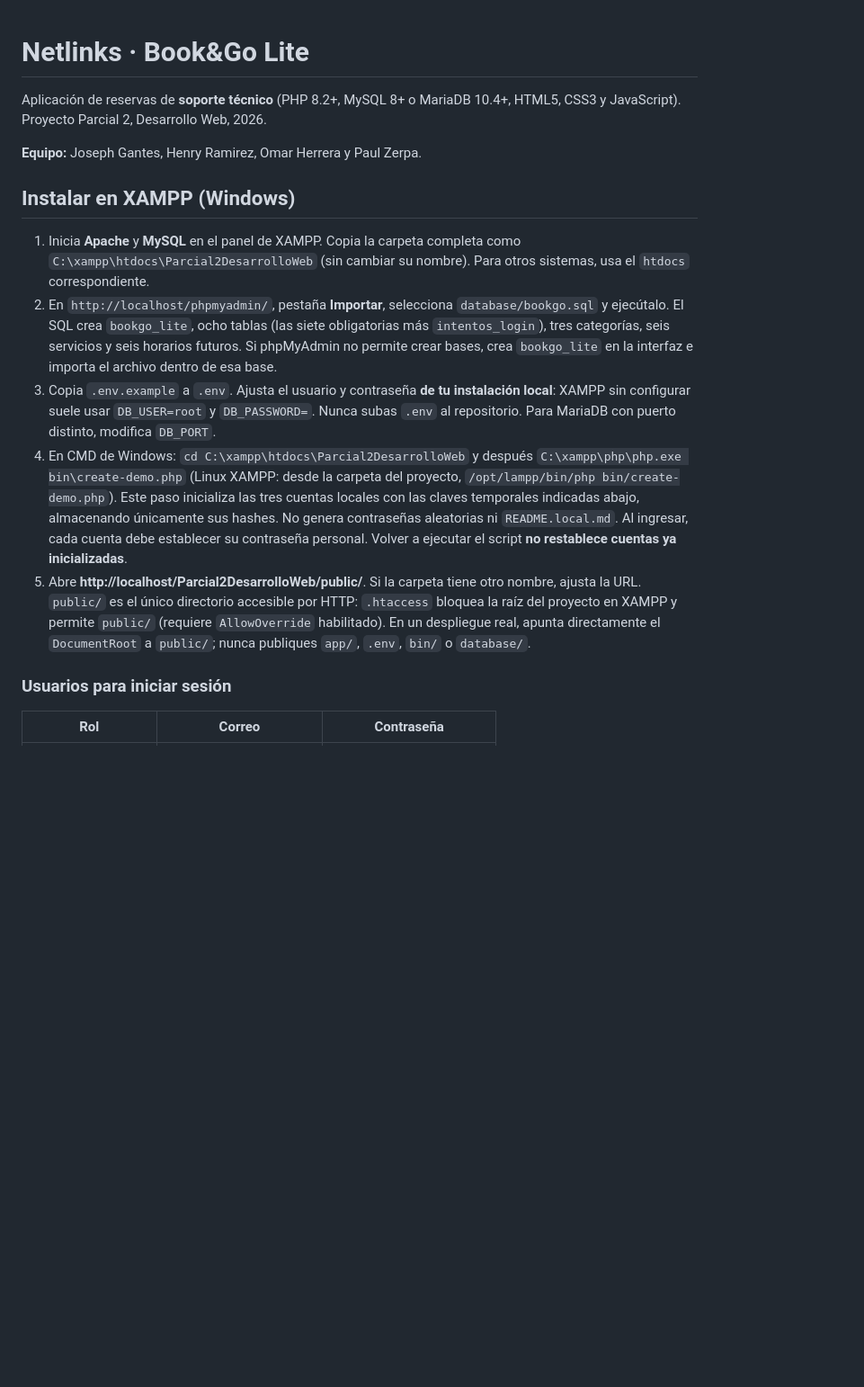
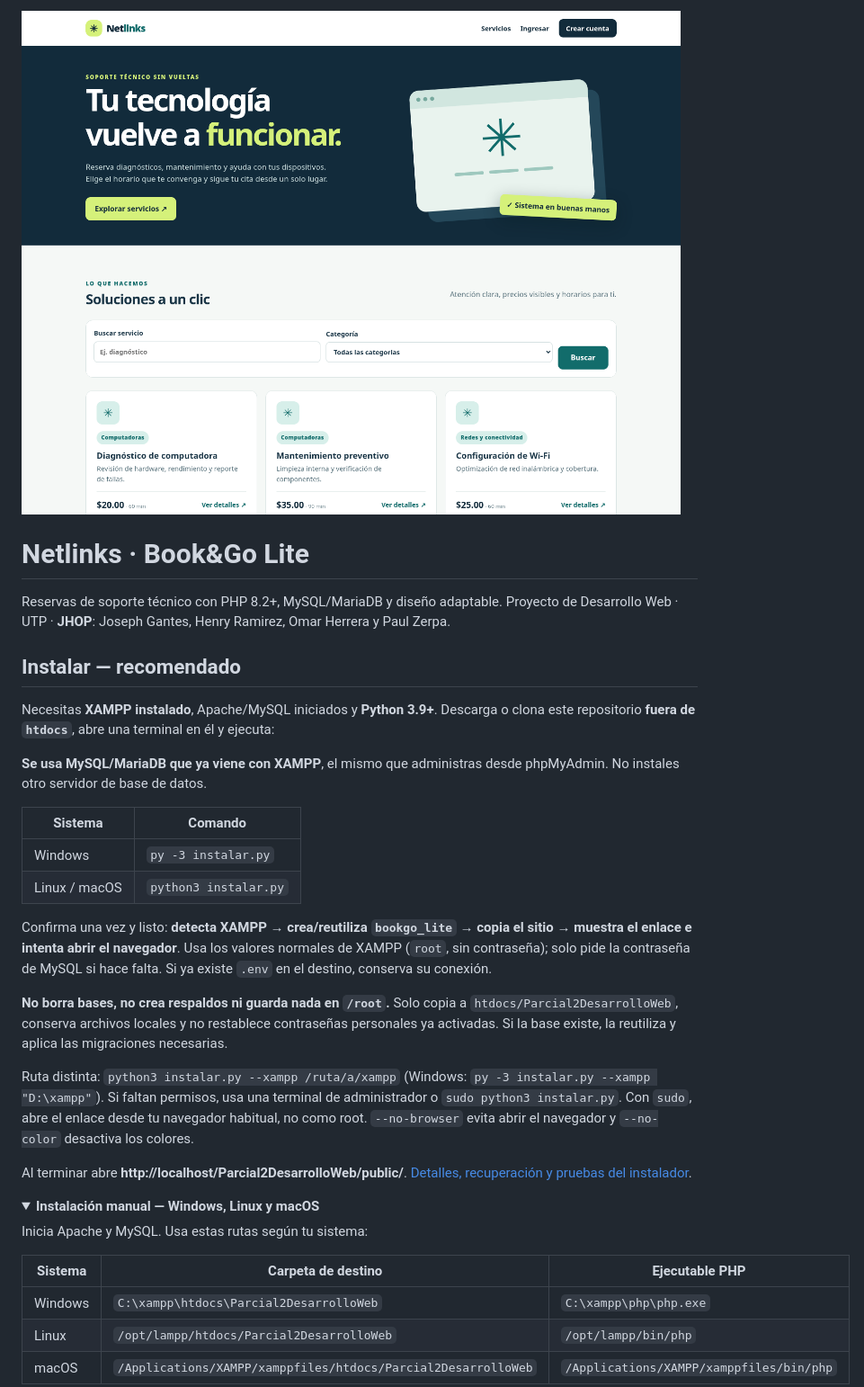
Before and after one commit to jsposu/Parcial2_NetlinksSupport_UTP, a Markdown page: README.md, the part around one of its changes. Shown at 90% size. Rendered like a GitHub page; pictures changed too: docs/images/netlinks-home.png (added); folded sections open; blank space fills up the shorter version.

```diff
--- a/README.md
+++ b/README.md
@@ -1,17 +1,36 @@
+![Netlinks — catálogo de servicios de soporte técnico](docs/images/netlinks-home.png)
+
 # Netlinks · Book&Go Lite
 
-Aplicación de reservas de **soporte técnico** (PHP 8.2+, MySQL 8+ o MariaDB 10.4+, HTML5, CSS3 y JavaScript). Proyecto Parcial 2, Desarrollo Web, 2026.
+Reservas de soporte técnico con PHP 8.2+, MySQL/MariaDB y diseño adaptable. Proyecto de Desarrollo Web · UTP · **JHOP**: Joseph Gantes, Henry Ramirez, Omar Herrera y Paul Zerpa.
 
-**Equipo:** Joseph Gantes, Henry Ramirez, Omar Herrera y Paul Zerpa.
+## Instalar — recomendado
 
-## Instalar en XAMPP (Windows)
+Necesitas **XAMPP instalado**, Apache/MySQL iniciados y **Python 3.9+**. Descarga o clona este repositorio **fuera de `htdocs`**, abre una terminal en él y ejecuta:
 
-1. Inicia **Apache** y **MySQL** en el panel de XAMPP. Copia la carpeta completa como `C:\xampp\htdocs\Parcial2DesarrolloWeb` (sin cambiar su nombre). Para otros sistemas, usa el `htdocs` correspondiente.
-2. En `http://localhost/phpmyadmin/`, pestaña **Importar**, selecciona `database/bookgo.sql` y ejecútalo. El SQL crea `bookgo_lite`, ocho tablas (las siete obligatorias más `intentos_login`), tres categorías, seis servicios y seis horarios futuros. Si phpMyAdmin no permite crear bases, crea `bookgo_lite` en la interfaz e importa el archivo dentro de esa base.
-3. Copia `.env.example` a `.env`. Ajusta el usuario y contraseña **de tu instalación local**: XAMPP sin configurar suele usar `DB_USER=root` y `DB_PASSWORD=`. Nunca subas `.env` al repositorio. Para MariaDB con puerto distinto, modifica `DB_PORT`.
-4. En CMD de Windows: `cd C:\xampp\htdocs\Parcial2DesarrolloWeb` y después `C:\xampp\php\php.exe bin\create-demo.php` (Linux XAMPP: desde la carpeta del proyecto, `/opt/lampp/bin/php bin/create-demo.php`). Este paso inicializa las tres cuentas locales con las claves temporales indicadas abajo, almacenando únicamente sus hashes. No genera contraseñas aleatorias ni `README.local.md`. Al ingresar, cada cuenta debe establecer su contraseña personal. Volver a ejecutar el script **no restablece cuentas ya inicializadas**.
-5. Abre **http://localhost/Parcial2DesarrolloWeb/public/**. Si la carpeta tiene otro nombre, ajusta la URL. `public/` es el único directorio accesible por HTTP: `.htaccess` bloquea la raíz del proyecto en XAMPP y permite `public/` (requiere `AllowOverride` habilitado). En un despliegue real, apunta directamente el `DocumentRoot` a `public/`; nunca publiques `app/`, `.env`, `bin/` o `database/`.
+**Se usa MySQL/MariaDB que ya viene con XAMPP**, el mismo que administras desde phpMyAdmin. No instales otro servidor de base de datos.
 
-### Usuarios para iniciar sesión
+| Sistema | Comando |
+| --- | --- |
+| Windows | `py -3 instalar.py` |
+| Linux / macOS | `python3 instalar.py` |
 
-| Rol | Correo | Contraseña |
+Confirma una vez y listo: **detecta XAMPP → crea/reutiliza `bookgo_lite` → copia el sitio → muestra el enlace e intenta abrir el navegador**. Usa los valores normales de XAMPP (`root`, sin contraseña); solo pide la contraseña de MySQL si hace falta. Si ya existe `.env` en el destino, conserva su conexión.
+
+**No borra bases, no crea respaldos ni guarda nada en `/root`.** Solo copia a `htdocs/Parcial2DesarrolloWeb`, conserva archivos locales y no restablece contraseñas personales ya activadas. Si la base existe, la reutiliza y aplica las migraciones necesarias.
+
+Ruta distinta: `python3 instalar.py --xampp /ruta/a/xampp` (Windows: `py -3 instalar.py --xampp "D:\xampp"`). Si faltan permisos, usa una terminal de administrador o `sudo python3 instalar.py`. Con `sudo`, abre el enlace desde tu navegador habitual, no como root. `--no-browser` evita abrir el navegador y `--no-color` desactiva los colores.
+
+Al terminar abre **http://localhost/Parcial2DesarrolloWeb/public/**. [Detalles, recuperación y pruebas del instalador](docs/INSTALACION.md).
+
+<details>
+<summary><strong>Instalación manual — Windows, Linux y macOS</strong></summary>
+
+Inicia Apache y MySQL. Usa estas rutas según tu sistema:
+
+| Sistema | Carpeta de destino | Ejecutable PHP |
+| --- | --- | --- |
+| Windows | `C:\xampp\htdocs\Parcial2DesarrolloWeb` | `C:\xampp\php\php.exe` |
+| Linux | `/opt/lampp/htdocs/Parcial2DesarrolloWeb` | `/opt/lampp/bin/php` |
+| macOS | `/Applications/XAMPP/xamppfiles/htdocs/Parcial2DesarrolloWeb` | `/Applications/XAMPP/xamppfiles/bin/php` |
+
```
Also changed, not shown: other parts of README.md (+26 -44 lines), docs/ARQUITECTURA.md (added, +20 -0 lines), docs/INSTALACION.md (added, +37 -0 lines), 7 other files.
